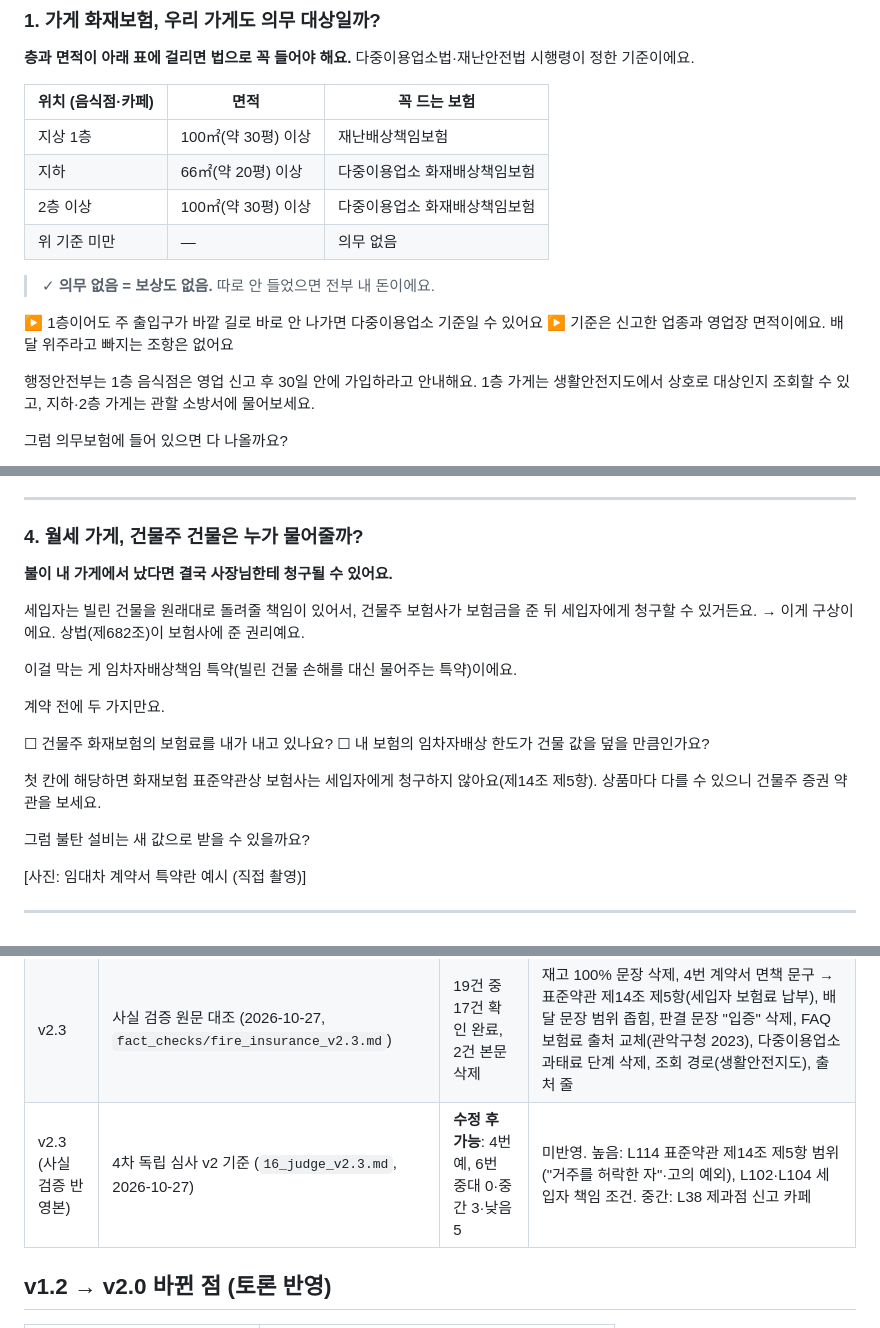
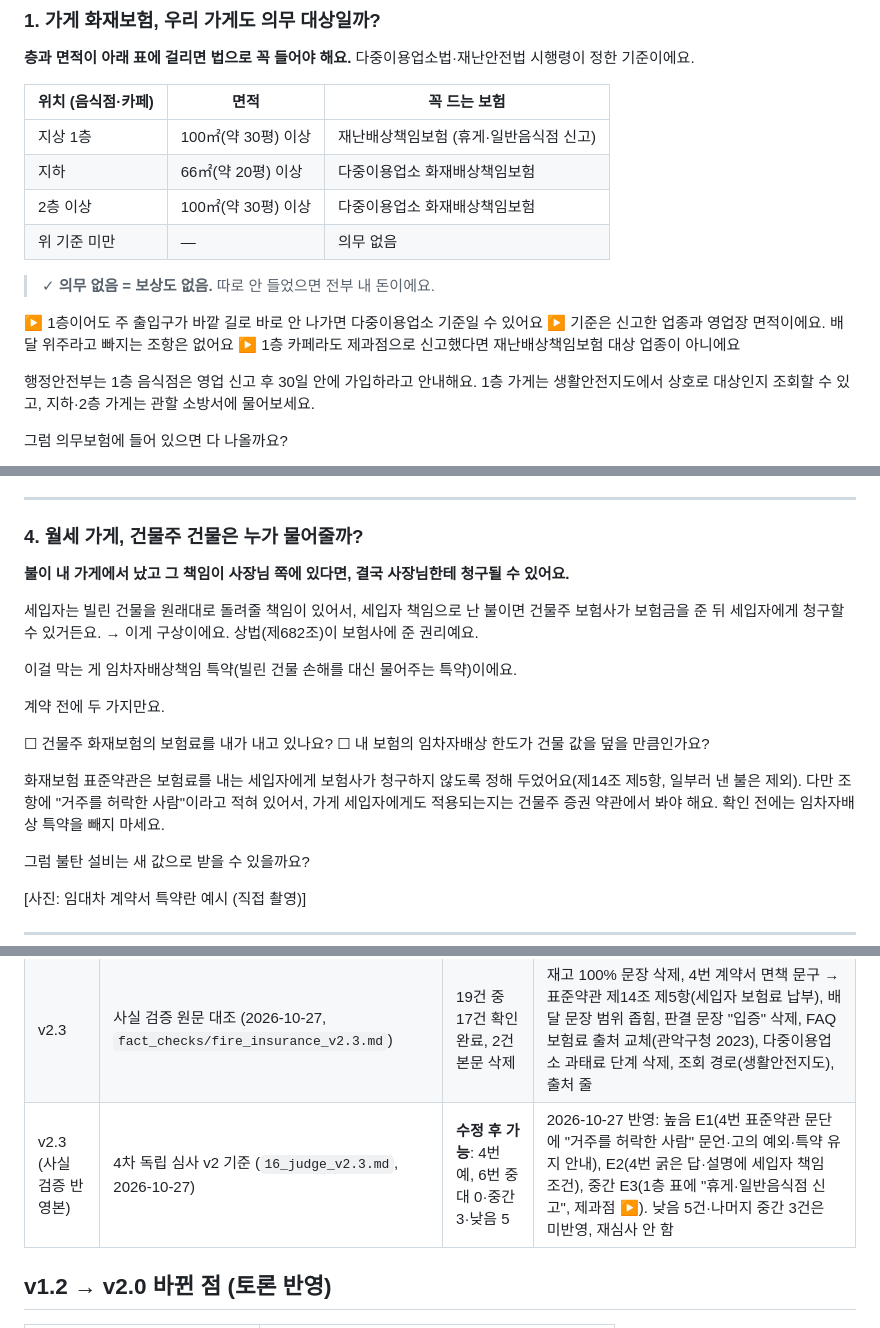
Before and after one commit to rlatlsgur525-creator/claude-project, a Markdown page: naver-blog/15_draft_fire_insurance_v2.3.md, 3 parts joined by grey strips. Rendered like a GitHub page.

Commit message:
naver-blog: fix review findings E1-E3 in fire insurance v2.3
- Section 4: tenant-pays-premium clause now quotes its scope
  ("person allowed to reside") and the intent exception; no flat claim
- Section 4: subrogation only when the fire is the tenant's responsibility
- Section 1: ground-floor duty limited to rest/general restaurants;
  bakery-registered cafes noted

Co-Authored-By: Claude Opus 5.5 <noreply@anthropic.com>

```diff
--- a/naver-blog/15_draft_fire_insurance_v2.3.md
+++ b/naver-blog/15_draft_fire_insurance_v2.3.md
@@ -35,7 +36,7 @@
 
 | 위치 (음식점·카페) | 면적 | 꼭 드는 보험 |
 |---|---|---|
-| 지상 1층 | 100㎡(약 30평) 이상 | 재난배상책임보험 |
+| 지상 1층 | 100㎡(약 30평) 이상 | 재난배상책임보험 (휴게·일반음식점 신고) |
 | 지하 | 66㎡(약 20평) 이상 | 다중이용업소 화재배상책임보험 |
 | 2층 이상 | 100㎡(약 30평) 이상 | 다중이용업소 화재배상책임보험 |
 | 위 기준 미만 | — | 의무 없음 |
@@ -44,6 +45,7 @@
 
 ▶ 1층이어도 주 출입구가 바깥 길로 바로 안 나가면 다중이용업소 기준일 수 있어요
 ▶ 기준은 신고한 업종과 영업장 면적이에요. 배달 위주라고 빠지는 조항은 없어요
+▶ 1층 카페라도 제과점으로 신고했다면 재난배상책임보험 대상 업종이 아니에요
 
 행정안전부는 1층 음식점은 영업 신고 후 30일 안에 가입하라고 안내해요. 1층 가게는 생활안전지도에서 상호로 대상인지 조회할 수 있고, 지하·2층 가게는 관할 소방서에 물어보세요.
 
@@ -99,9 +101,9 @@
 
 ### 4. 월세 가게, 건물주 건물은 누가 물어줄까?
 
-**불이 내 가게에서 났다면 결국 사장님한테 청구될 수 있어요.**
+**불이 내 가게에서 났고 그 책임이 사장님 쪽에 있다면, 결국 사장님한테 청구될 수 있어요.**
 
-세입자는 빌린 건물을 원래대로 돌려줄 책임이 있어서, 건물주 보험사가 보험금을 준 뒤 세입자에게 청구할 수 있거든요.
+세입자는 빌린 건물을 원래대로 돌려줄 책임이 있어서, 세입자 책임으로 난 불이면 건물주 보험사가 보험금을 준 뒤 세입자에게 청구할 수 있거든요.
 → 이게 구상이에요. 상법(제682조)이 보험사에 준 권리예요.
 
 이걸 막는 게 임차자배상책임 특약(빌린 건물 손해를 대신 물어주는 특약)이에요.
@@ -111,7 +113,7 @@
 ☐ 건물주 화재보험의 보험료를 내가 내고 있나요?
 ☐ 내 보험의 임차자배상 한도가 건물 값을 덮을 만큼인가요?
 
-첫 칸에 해당하면 화재보험 표준약관상 보험사는 세입자에게 청구하지 않아요(제14조 제5항). 상품마다 다를 수 있으니 건물주 증권 약관을 보세요.
+화재보험 표준약관은 보험료를 내는 세입자에게 보험사가 청구하지 않도록 정해 두었어요(제14조 제5항, 일부러 낸 불은 제외). 다만 조항에 "거주를 허락한 사람"이라고 적혀 있어서, 가게 세입자에게도 적용되는지는 건물주 증권 약관에서 봐야 해요. 확인 전에는 임차자배상 특약을 빼지 마세요.
 
 그럼 불탄 설비는 새 값으로 받을 수 있을까요?
 
@@ -195,7 +197,7 @@
 | v2.1 | 2차 독립 심사 (`16_judge_v2.1.md`) | 스크롤 미달 · 선공개 통과 · 구조 미달 | 첫 화면 30평 모순, 표·도식 중복 제거, 근거 문단, 이미지를 소제목 앞으로, 판결 원문 확인 |
 | v2.2 | 3차 독립 심사 (`16_judge_v2.2.md`) | **3개 모두 통과** | 남은 사실 지적 반영 → v2.3 (부상 한도, 구상 근거, 표 충돌, 판결 문장, 체크리스트 제목, AI 그림 위치) |
 | v2.3 | 사실 검증 원문 대조 (2026-10-27, `fact_checks/fire_insurance_v2.3.md`) | 19건 중 17건 확인 완료, 2건 본문 삭제 | 재고 100% 문장 삭제, 4번 계약서 면책 문구 → 표준약관 제14조 제5항(세입자 보험료 납부), 배달 문장 범위 좁힘, 판결 문장 "입증" 삭제, FAQ 보험료 출처 교체(관악구청 2023), 다중이용업소 과태료 단계 삭제, 조회 경로(생활안전지도), 출처 줄 |
-| v2.3 (사실 검증 반영본) | 4차 독립 심사 v2 기준 (`16_judge_v2.3.md`, 2026-10-27) | **수정 후 가능**: 4번 예, 6번 중대 0·중간 3·낮음 5 | 미반영. 높음: L114 표준약관 제14조 제5항 범위("거주를 허락한 자"·고의 예외), L102·L104 세입자 책임 조건. 중간: L38 제과점 신고 카페 |
+| v2.3 (사실 검증 반영본) | 4차 독립 심사 v2 기준 (`16_judge_v2.3.md`, 2026-10-27) | **수정 후 가능**: 4번 예, 6번 중대 0·중간 3·낮음 5 | 2026-10-27 반영: 높음 E1(4번 표준약관 문단에 "거주를 허락한 사람" 문언·고의 예외·특약 유지 안내), E2(4번 굵은 답·설명에 세입자 책임 조건), 중간 E3(1층 표에 "휴게·일반음식점 신고", 제과점 ▶). 낮음 5건·나머지 중간 3건은 미반영, 재심사 안 함 |
 
 ## v1.2 → v2.0 바뀐 점 (토론 반영)
 
```
Also changed, not shown: other parts of naver-blog/15_draft_fire_insurance_v2.3.md (+1 -0 lines), naver-blog/fact_checks/fire_insurance_v2.3.md (+3 -3 lines).
